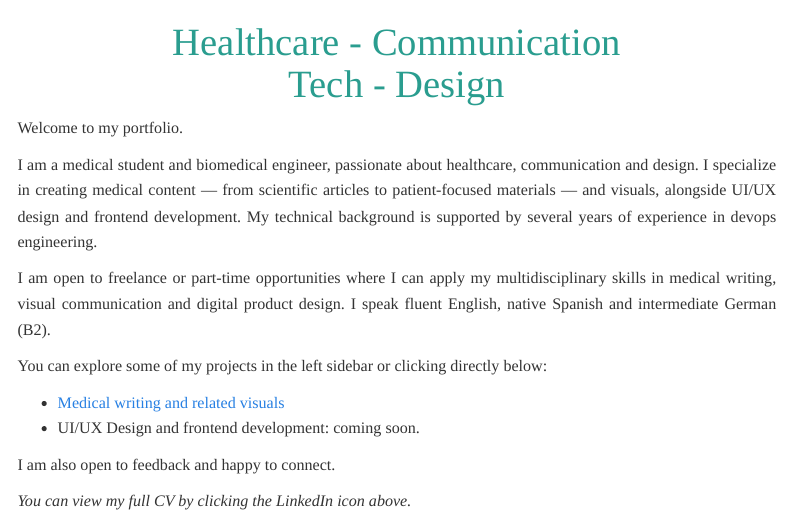
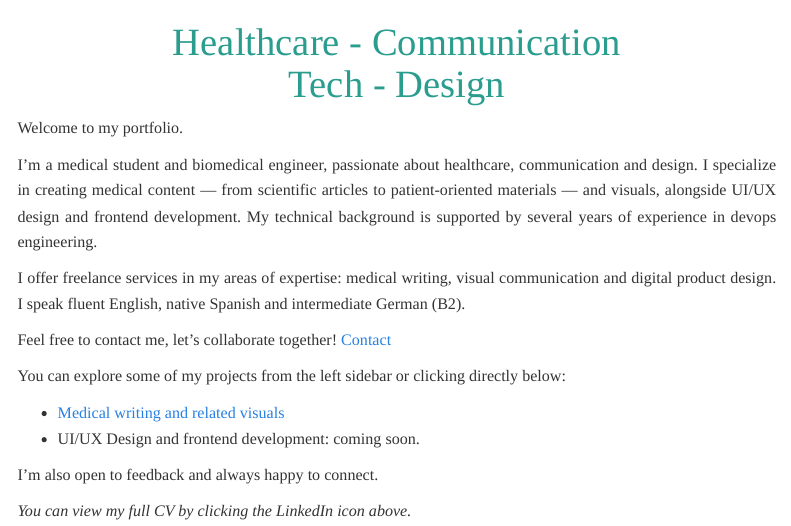
Before and after one commit to clara-rivero/clara-rivero.github.io, a Quarto document (index.qmd): the page in a window 1100 px wide, from its top. Rendered offline with R 4.5, knitr and Pandoc in place of Quarto, with nearby package versions; menus at the side of the page are left out.

Commit message:
Minor rephrasing

```diff
--- a/index.qmd
+++ b/index.qmd
@@ -4,15 +4,17 @@ title: "Healthcare - Communication<br>Tech - Design"
 
 Welcome to my portfolio.
 
-I am a medical student and biomedical engineer, passionate about healthcare, communication and design. I specialize in creating medical content — from scientific articles to patient-focused materials — and visuals, alongside UI/UX design and frontend development. My technical background is supported by several years of experience in devops engineering.
+I'm a medical student and biomedical engineer, passionate about healthcare, communication and design. I specialize in creating medical content — from scientific articles to patient-oriented materials — and visuals, alongside UI/UX design and frontend development. My technical background is supported by several years of experience in devops engineering.
 
-I am open to freelance or part-time opportunities where I can apply my multidisciplinary skills in medical writing, visual communication and digital product design. I speak fluent English, native Spanish and intermediate German (B2).
+I offer freelance services in my areas of expertise: medical writing, visual communication and digital product design. I speak fluent English, native Spanish and intermediate German (B2).
 
-You can explore some of my projects in the left sidebar or clicking directly below:
+Feel free to contact me, let's collaborate together! [Contact](contact.qmd){.main-link}
+
+You can explore some of my projects from the left sidebar or clicking directly below:
 
 - [Medical writing and related visuals](medical-writing.qmd){.main-link}
 - UI/UX Design and frontend development: coming soon.
 
-I am also open to feedback and happy to connect.
+I'm also open to feedback and always happy to connect.
 
 *You can view my full CV by clicking the LinkedIn icon above.*
```
Also changed, not shown: medical-writing.qmd (+2 -2 lines), medical-writing/eyes-infographic.qmd (+1 -1 lines).
